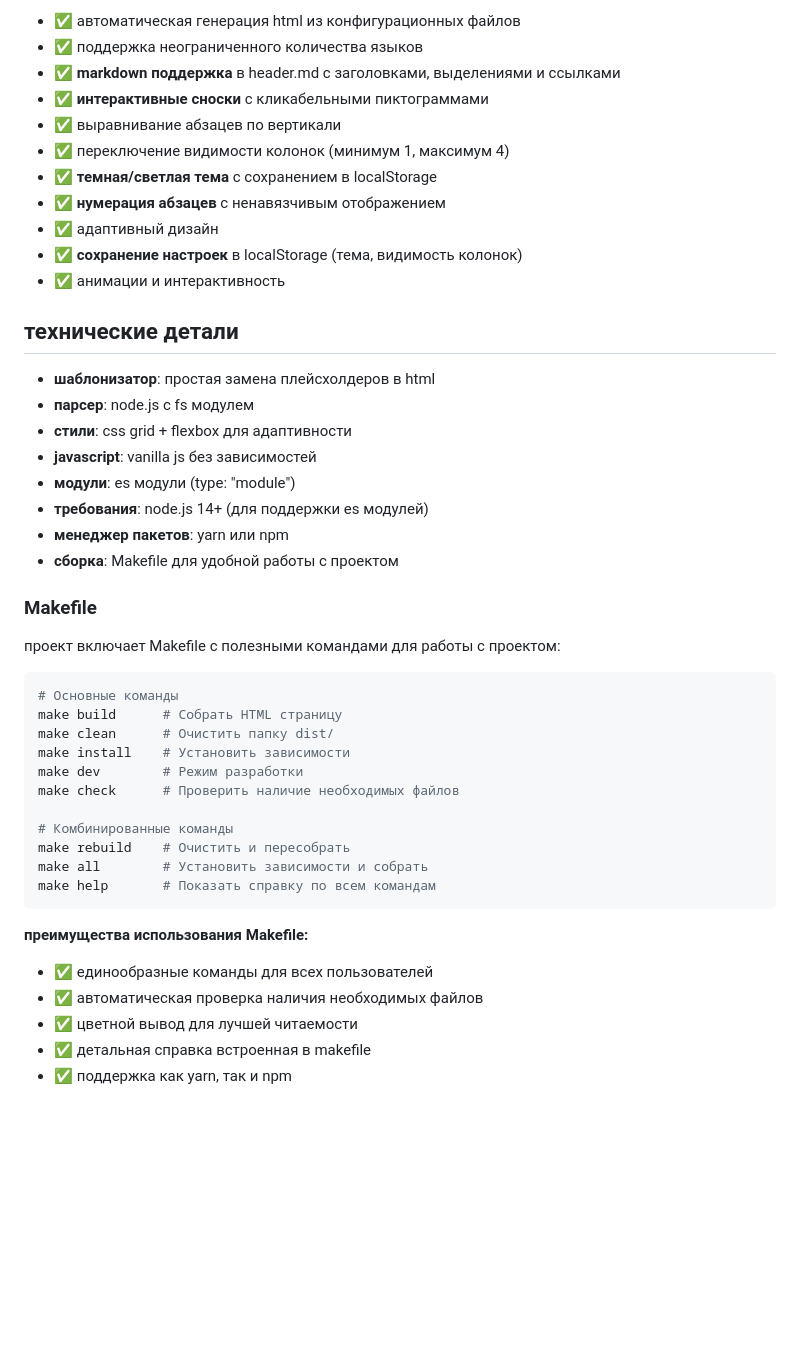
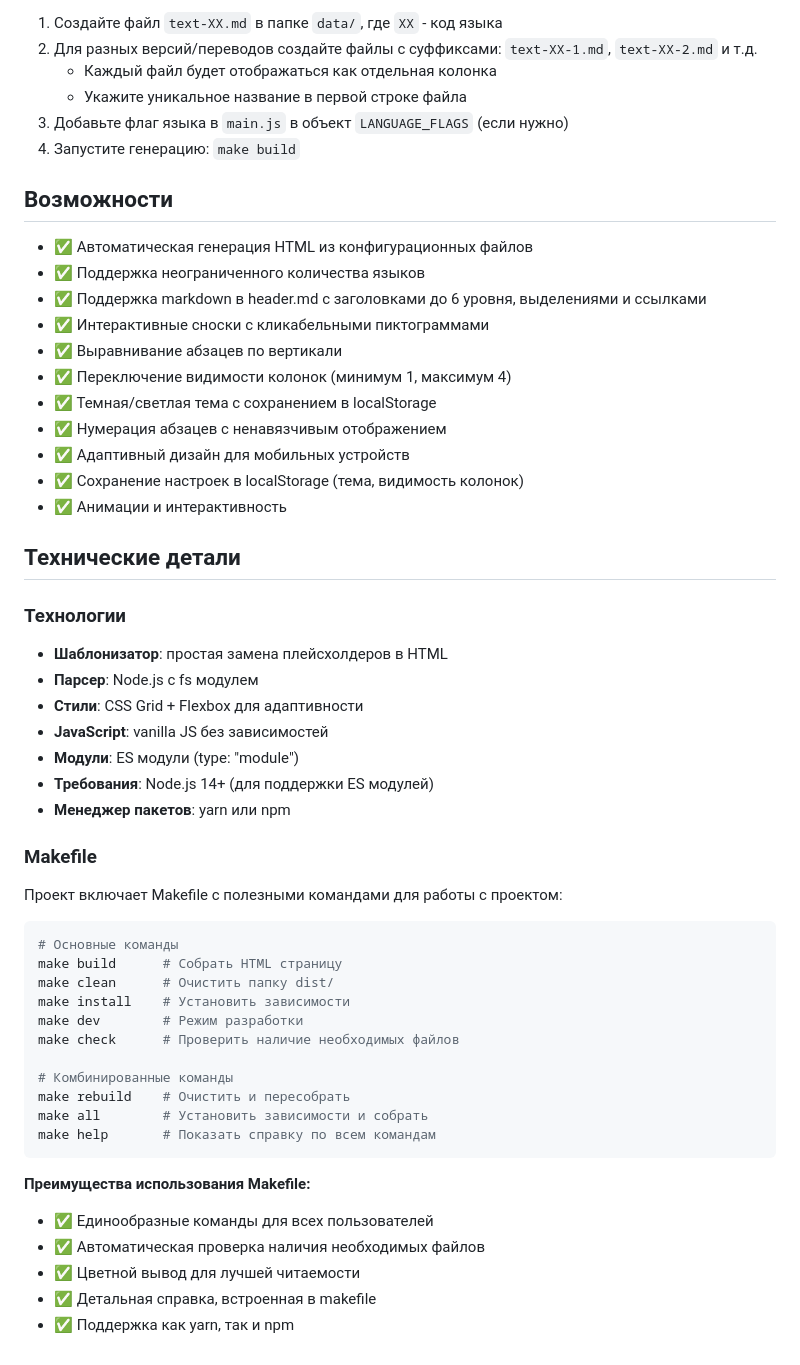
Before and after one commit to comtextspace/the-communist-manifesto, a Markdown page: readme.md, the part around the change printed below. Drawn GitHub-style; blank space fills up the shorter version.

````diff
--- a/readme.md
+++ b/readme.md
@@ -161,30 +114,40 @@ node main.js
 
-- ✅ автоматическая генерация html из конфигурационных файлов
-- ✅ поддержка неограниченного количества языков
-- ✅ **markdown поддержка** в header.md с заголовками, выделениями и ссылками
-- ✅ **интерактивные сноски** с кликабельными пиктограммами
-- ✅ выравнивание абзацев по вертикали
-- ✅ переключение видимости колонок (минимум 1, максимум 4)
-- ✅ **темная/светлая тема** с сохранением в localStorage
-- ✅ **нумерация абзацев** с ненавязчивым отображением
-- ✅ адаптивный дизайн
-- ✅ **сохранение настроек** в localStorage (тема, видимость колонок)
-- ✅ анимации и интерактивность
+1. Создайте файл `text-XX.md` в папке `data/`, где `XX` - код языка
+2. Для разных версий/переводов создайте файлы с суффиксами: `text-XX-1.md`, `text-XX-2.md` и т.д.
+   - Каждый файл будет отображаться как отдельная колонка
+   - Укажите уникальное название в первой строке файла
+3. Добавьте флаг языка в `main.js` в объект `LANGUAGE_FLAGS` (если нужно)
+4. Запустите генерацию: `make build`
 
-## технические детали
+## Возможности
 
-- **шаблонизатор**: простая замена плейсхолдеров в html
-- **парсер**: node.js с fs модулем
-- **стили**: css grid + flexbox для адаптивности
-- **javascript**: vanilla js без зависимостей
-- **модули**: es модули (type: "module")
-- **требования**: node.js 14+ (для поддержки es модулей)
-- **менеджер пакетов**: yarn или npm
-- **сборка**: Makefile для удобной работы с проектом
+- ✅ Автоматическая генерация HTML из конфигурационных файлов
+- ✅ Поддержка неограниченного количества языков
+- ✅ Поддержка markdown в header.md с заголовками до 6 уровня, выделениями и ссылками
+- ✅ Интерактивные сноски с кликабельными пиктограммами
+- ✅ Выравнивание абзацев по вертикали
+- ✅ Переключение видимости колонок (минимум 1, максимум 4)
+- ✅ Темная/светлая тема с сохранением в localStorage
+- ✅ Нумерация абзацев с ненавязчивым отображением
+- ✅ Адаптивный дизайн для мобильных устройств
+- ✅ Сохранение настроек в localStorage (тема, видимость колонок)
+- ✅ Анимации и интерактивность
+
+## Технические детали
+
+### Технологии
+
+- **Шаблонизатор**: простая замена плейсхолдеров в HTML
+- **Парсер**: Node.js с fs модулем
+- **Стили**: CSS Grid + Flexbox для адаптивности
+- **JavaScript**: vanilla JS без зависимостей
+- **Модули**: ES модули (type: "module")
+- **Требования**: Node.js 14+ (для поддержки ES модулей)
+- **Менеджер пакетов**: yarn или npm
 
 ### Makefile
 
-проект включает Makefile с полезными командами для работы с проектом:
+Проект включает Makefile с полезными командами для работы с проектом:
 
 ```bash
 # Основные команды
@@ -200,9 +163,9 @@ make all        # Установить зависимости и собрать
 make help       # Показать справку по всем командам
 ```
 
-**преимущества использования Makefile:**
-- ✅ единообразные команды для всех пользователей
-- ✅ автоматическая проверка наличия необходимых файлов
-- ✅ цветной вывод для лучшей читаемости
-- ✅ детальная справка встроенная в makefile
-- ✅ поддержка как yarn, так и npm
+**Преимущества использования Makefile:**
+- ✅ Единообразные команды для всех пользователей
+- ✅ Автоматическая проверка наличия необходимых файлов
+- ✅ Цветной вывод для лучшей читаемости
+- ✅ Детальная справка, встроенная в makefile
+- ✅ Поддержка как yarn, так и npm
````
Also changed, not shown: other parts of readme.md (+54 -101 lines).
